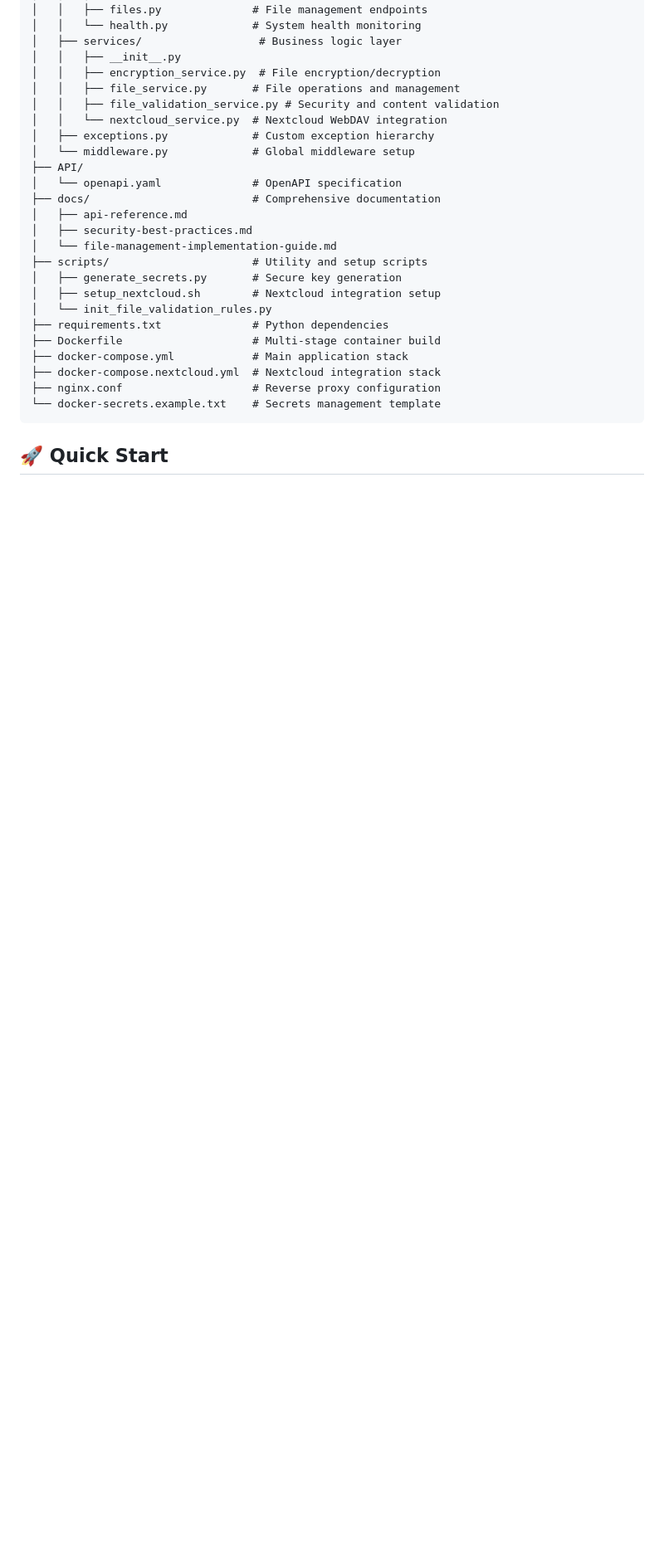
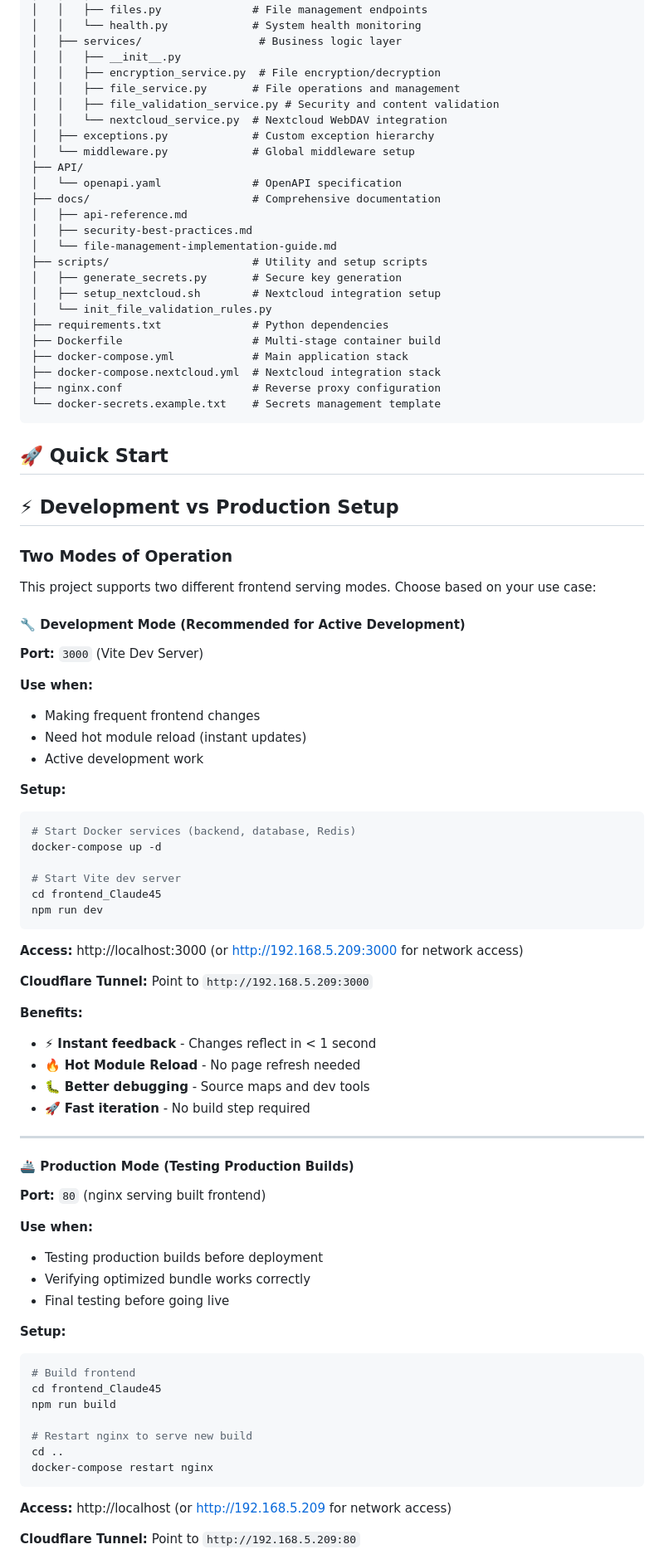
Before and after one commit to davidvv/claimplane-mcp, a Markdown page: README.md, the part around the change printed below. Shown: that part at 83% size. GitHub-like rendering; blank space fills up the shorter version.

````diff
--- a/README.md
+++ b/README.md
@@ -168,3 +168,64 @@ flight_claim/
 
 ## 🚀 Quick Start
 
+## ⚡ Development vs Production Setup
+
+### **Two Modes of Operation**
+
+This project supports two different frontend serving modes. Choose based on your use case:
+
+#### 🔧 **Development Mode** (Recommended for Active Development)
+
+**Port:** `3000` (Vite Dev Server)
+
+**Use when:**
+- Making frequent frontend changes
+- Need hot module reload (instant updates)
+- Active development work
+
+**Setup:**
+```bash
+# Start Docker services (backend, database, Redis)
+docker-compose up -d
+
+# Start Vite dev server
+cd frontend_Claude45
+npm run dev
+```
+
+**Access:** http://localhost:3000 (or http://192.168.5.209:3000 for network access)
+
+**Cloudflare Tunnel:** Point to `http://192.168.5.209:3000`
+
+**Benefits:**
+- ⚡ **Instant feedback** - Changes reflect in < 1 second
+- 🔥 **Hot Module Reload** - No page refresh needed
+- 🐛 **Better debugging** - Source maps and dev tools
+- 🚀 **Fast iteration** - No build step required
+
+---
+
+#### 🚢 **Production Mode** (Testing Production Builds)
+
+**Port:** `80` (nginx serving built frontend)
+
+**Use when:**
+- Testing production builds before deployment
+- Verifying optimized bundle works correctly
+- Final testing before going live
+
+**Setup:**
+```bash
+# Build frontend
+cd frontend_Claude45
+npm run build
+
+# Restart nginx to serve new build
+cd ..
+docker-compose restart nginx
+```
+
+**Access:** http://localhost (or http://192.168.5.209 for network access)
+
+**Cloudflare Tunnel:** Point to `http://192.168.5.209:80`
+
````
Also changed, not shown: other parts of README.md (+48 -0 lines).
